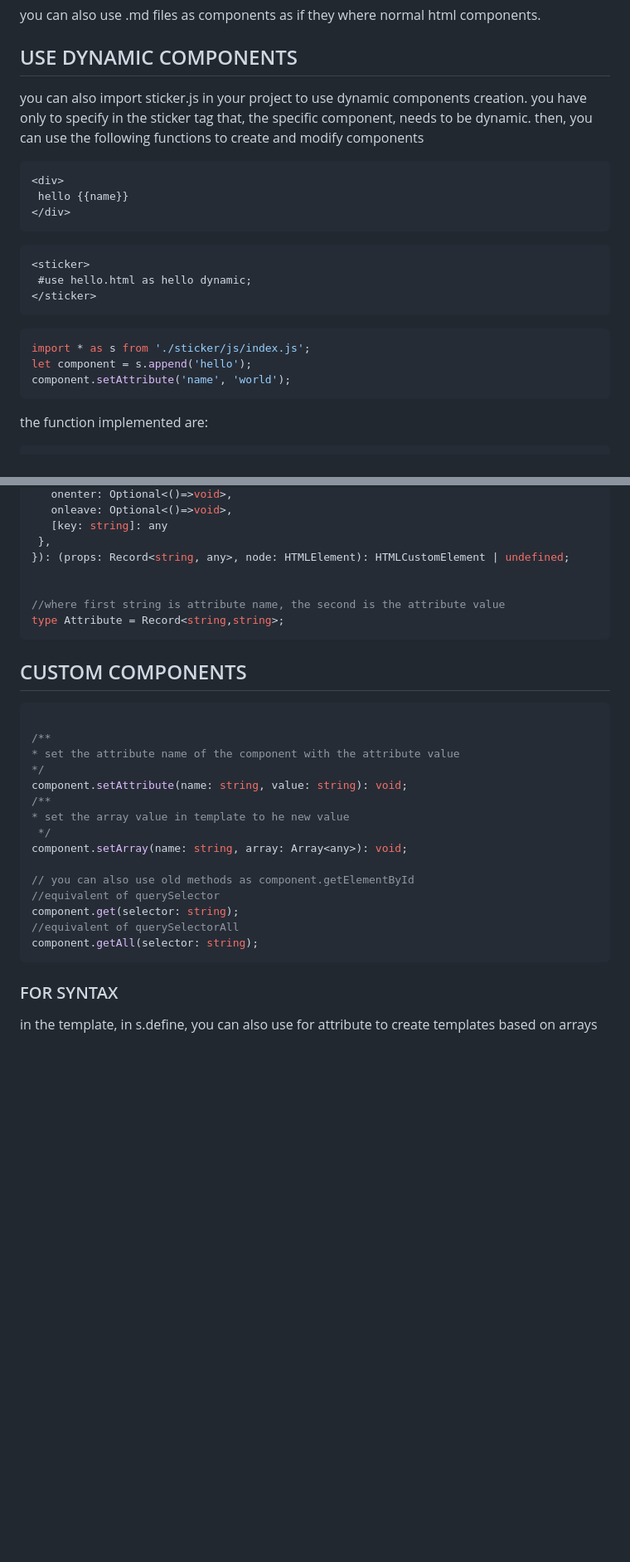
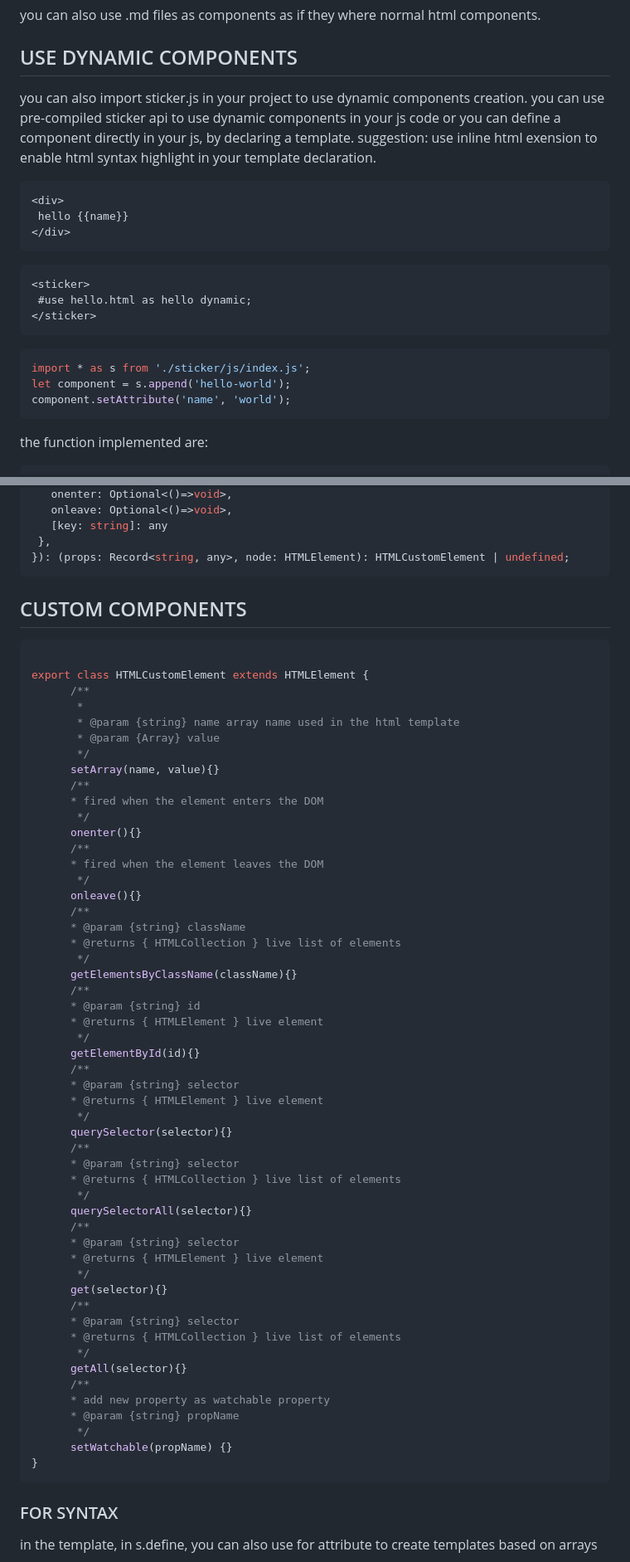
Before and after one commit to alle0017/sticker, a Markdown page: README.md, 2 parts joined by grey strips. Shown at 83% size. Drawn GitHub-style; blank space fills up the shorter version.

````diff
--- a/README.md
+++ b/README.md
@@ -61,7 +61,8 @@ index.html
 you can also use .md files as components as if they where normal html components.
 
 ## USE DYNAMIC COMPONENTS
- you can also import sticker.js in your project to use dynamic components creation. you have only to specify in the sticker tag that, the specific component, needs to be dynamic. then, you can use the following functions to create and modify components
+ you can also import sticker.js in your project to use dynamic components creation. you can use pre-compiled sticker api to use dynamic components in your js code or you can
+ define a component directly in your js, by declaring a template. suggestion: use inline html exension to enable html syntax highlight in your template declaration.
  ```html
  <div>
   hello {{name}}
@@ -76,7 +77,7 @@ you can also use .md files as components as if they where normal html components
 
  ```javascript
  import * as s from './sticker/js/index.js';
-let component = s.append('hello');
+let component = s.append('hello-world');
 component.setAttribute('name', 'world');
  ```
 the function implemented are:
@@ -116,28 +117,61 @@ s.define(descriptor: {
     [key: string]: any
   },
 }): (props: Record<string, any>, node: HTMLElement): HTMLCustomElement | undefined;
-
-
-//where first string is attribute name, the second is the attribute value
-type Attribute = Record<string,string>;
  ```
 ## CUSTOM COMPONENTS
 ```typescript
 
-/**
-* set the attribute name of the component with the attribute value
-*/
-component.setAttribute(name: string, value: string): void;
-/**
-* set the array value in template to he new value
- */
-component.setArray(name: string, array: Array<any>): void;
-
-// you can also use old methods as component.getElementById
-//equivalent of querySelector
-component.get(selector: string);
-//equivalent of querySelectorAll
-component.getAll(selector: string);
+export class HTMLCustomElement extends HTMLElement {
+      /**
+       *
+       * @param {string} name array name used in the html template
+       * @param {Array} value
+       */
+      setArray(name, value){}
+      /**
+      * fired when the element enters the DOM
+       */
+      onenter(){}
+      /**
+      * fired when the element leaves the DOM
+       */
+      onleave(){}
+      /**
+      * @param {string} className
+      * @returns { HTMLCollection } live list of elements
+       */
+      getElementsByClassName(className){}
+      /**
+      * @param {string} id
+      * @returns { HTMLElement } live element
+       */
+      getElementById(id){}
+      /**
+      * @param {string} selector
+      * @returns { HTMLElement } live element
+       */
+      querySelector(selector){}
+      /**
+      * @param {string} selector
+      * @returns { HTMLCollection } live list of elements
+       */
+      querySelectorAll(selector){}
+      /**
+      * @param {string} selector
+      * @returns { HTMLElement } live element
+       */
+      get(selector){}
+      /**
+      * @param {string} selector
+      * @returns { HTMLCollection } live list of elements
+       */
+      getAll(selector){}
+      /**
+      * add new property as watchable property
+      * @param {string} propName
+       */
+      setWatchable(propName) {}
+}
 ```
 ### FOR SYNTAX
 in the template, in s.define, you can also use for attribute to create templates based on arrays
````
